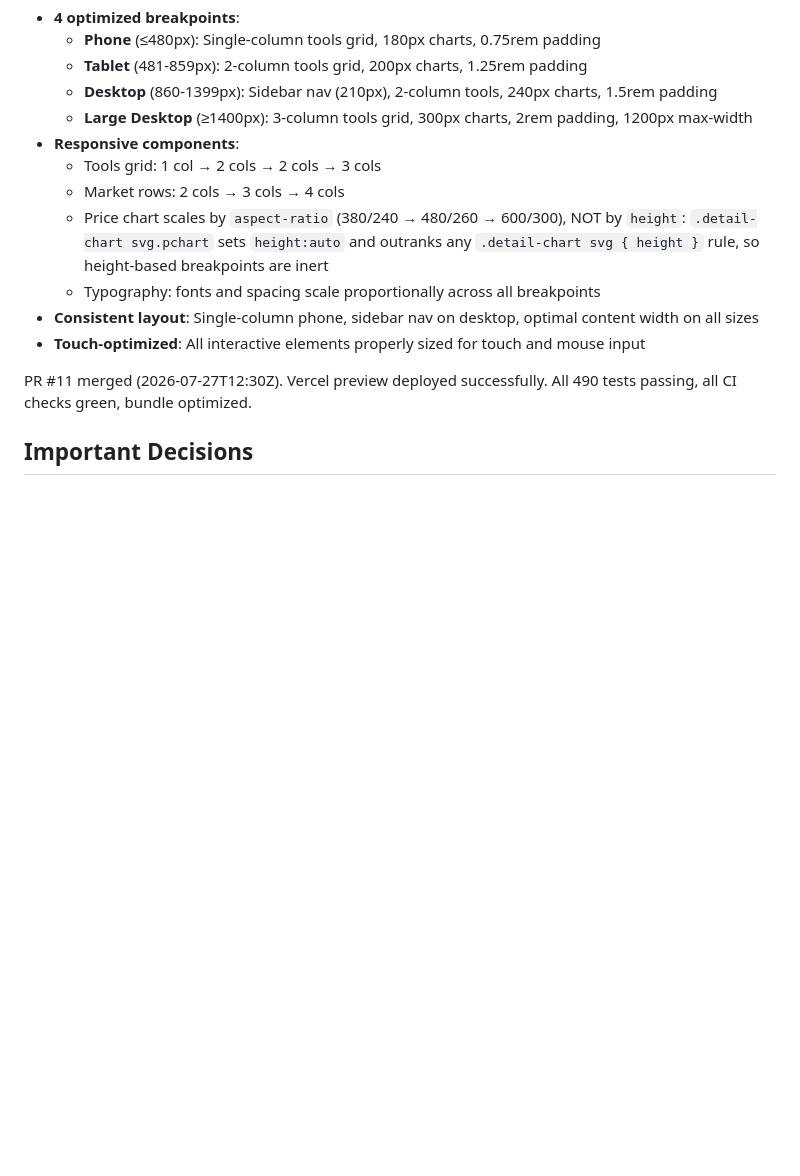
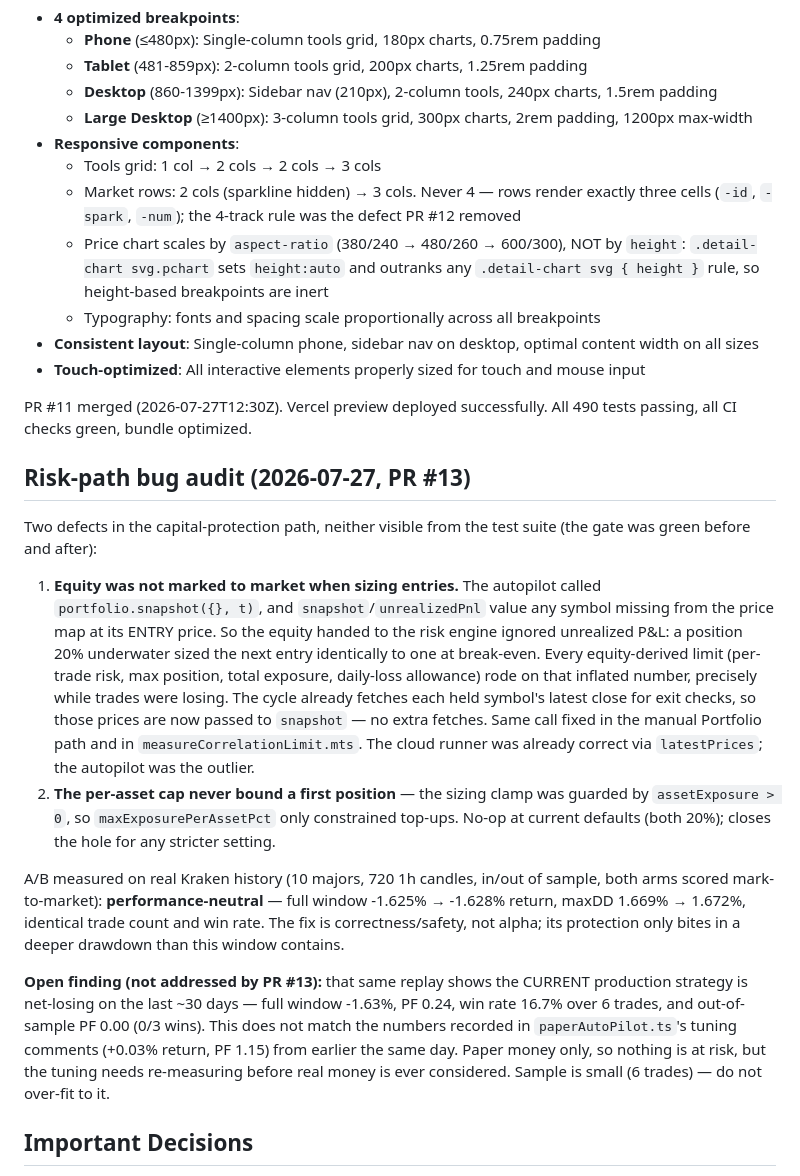
Before and after one commit to davidpit1565/automatic-trading-ai, a Markdown page: PROJECT_STATE.md, the part around the change. Drawn GitHub-style; blank space fills up the shorter version.

Commit message:
Record risk-path audit + A/B measurement in PROJECT_STATE
Documents both defects from this PR and the A/B result on real Kraken
history (10 majors, 720 1h candles, both arms scored mark-to-market):
performance-neutral, -1.625% -> -1.628% return, maxDD 1.669% -> 1.672%,
identical trade count and win rate. The fix is correctness, not alpha.

Also records an open finding the replay surfaced, separate from this PR:
the current strategy is net-losing over the last ~30 days (PF 0.24, win
rate 16.7% over 6 trades, out-of-sample PF 0.00), which does not match the
tuning numbers recorded in paperAutoPilot.ts. Paper money only; flagged for
re-measurement rather than acted on, and the sample is too small to fit to.

Corrects a stale line claiming market rows reach 4 columns — they render
exactly three cells, and the 4-track rule was the defect PR #12 removed.

Co-Authored-By: Claude Opus 5 <noreply@anthropic.com>
Claude-Session: https://claude.ai/code/session_01TTibGNbcaokduy7KarJvGy

```diff
--- a/PROJECT_STATE.md
+++ b/PROJECT_STATE.md
@@ -374,7 +374,9 @@ Complete responsive design optimization for all screen sizes:
   - **Large Desktop** (≥1400px): 3-column tools grid, 300px charts, 2rem padding, 1200px max-width
 - **Responsive components**:
   - Tools grid: 1 col → 2 cols → 2 cols → 3 cols
-  - Market rows: 2 cols → 3 cols → 4 cols
+  - Market rows: 2 cols (sparkline hidden) → 3 cols. Never 4 — rows render
+    exactly three cells (`-id`, `-spark`, `-num`); the 4-track rule was the
+    defect PR #12 removed
   - Price chart scales by `aspect-ratio` (380/240 → 480/260 → 600/300), NOT by
     `height`: `.detail-chart svg.pchart` sets `height:auto` and outranks any
     `.detail-chart svg { height }` rule, so height-based breakpoints are inert
@@ -385,6 +387,39 @@ Complete responsive design optimization for all screen sizes:
 PR #11 merged (2026-07-27T12:30Z). Vercel preview deployed successfully.
 All 490 tests passing, all CI checks green, bundle optimized.
 
+## Risk-path bug audit (2026-07-27, PR #13)
+Two defects in the capital-protection path, neither visible from the test
+suite (the gate was green before and after):
+1. **Equity was not marked to market when sizing entries.** The autopilot
+   called `portfolio.snapshot({}, t)`, and `snapshot`/`unrealizedPnl` value any
+   symbol missing from the price map at its ENTRY price. So the equity handed
+   to the risk engine ignored unrealized P&L: a position 20% underwater sized
+   the next entry identically to one at break-even. Every equity-derived limit
+   (per-trade risk, max position, total exposure, daily-loss allowance) rode on
+   that inflated number, precisely while trades were losing. The cycle already
+   fetches each held symbol's latest close for exit checks, so those prices are
+   now passed to `snapshot` — no extra fetches. Same call fixed in the manual
+   Portfolio path and in `measureCorrelationLimit.mts`. The cloud runner was
+   already correct via `latestPrices`; the autopilot was the outlier.
+2. **The per-asset cap never bound a first position** — the sizing clamp was
+   guarded by `assetExposure > 0`, so `maxExposurePerAssetPct` only constrained
+   top-ups. No-op at current defaults (both 20%); closes the hole for any
+   stricter setting.
+
+A/B measured on real Kraken history (10 majors, 720 1h candles, in/out of
+sample, both arms scored mark-to-market): **performance-neutral** — full window
+-1.625% → -1.628% return, maxDD 1.669% → 1.672%, identical trade count and win
+rate. The fix is correctness/safety, not alpha; its protection only bites in a
+deeper drawdown than this window contains.
+
+**Open finding (not addressed by PR #13):** that same replay shows the CURRENT
+production strategy is net-losing on the last ~30 days — full window -1.63%,
+PF 0.24, win rate 16.7% over 6 trades, and out-of-sample PF 0.00 (0/3 wins).
+This does not match the numbers recorded in `paperAutoPilot.ts`'s tuning
+comments (+0.03% return, PF 1.15) from earlier the same day. Paper money only,
+so nothing is at risk, but the tuning needs re-measuring before real money is
+ever considered. Sample is small (6 trades) — do not over-fit to it.
+
 ## Important Decisions
 - Autonomous improvement loop (CronCreate ~every 5h) resumes after usage resets;
   David pre-approved changes — no approval prompts.
```
